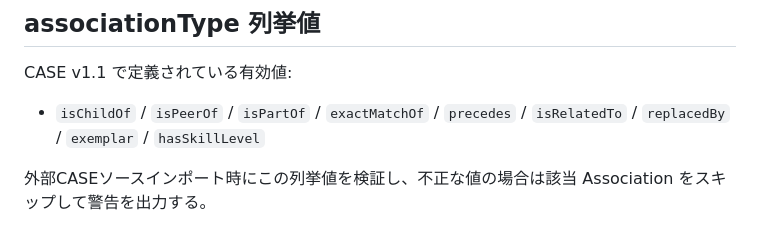
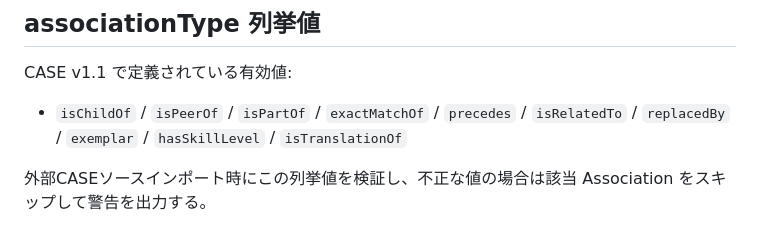
Before and after one commit to infosign/compeito, a Markdown page: docs/api-spec.md, the part around the change. Drawn GitHub-style.

```diff
--- a/docs/api-spec.md
+++ b/docs/api-spec.md
@@ -259,7 +259,7 @@ CASE API は読み取り専用（GET のみ）。POST / PUT / DELETE / PATCH を
 ## associationType 列挙値
 
 CASE v1.1 で定義されている有効値:
-- `isChildOf` / `isPeerOf` / `isPartOf` / `exactMatchOf` / `precedes` / `isRelatedTo` / `replacedBy` / `exemplar` / `hasSkillLevel`
+- `isChildOf` / `isPeerOf` / `isPartOf` / `exactMatchOf` / `precedes` / `isRelatedTo` / `replacedBy` / `exemplar` / `hasSkillLevel` / `isTranslationOf`
 
 外部CASEソースインポート時にこの列挙値を検証し、不正な値の場合は該当 Association をスキップして警告を出力する。
 
```
Also changed, not shown: docs/db-schema.md (+1 -1 lines).
